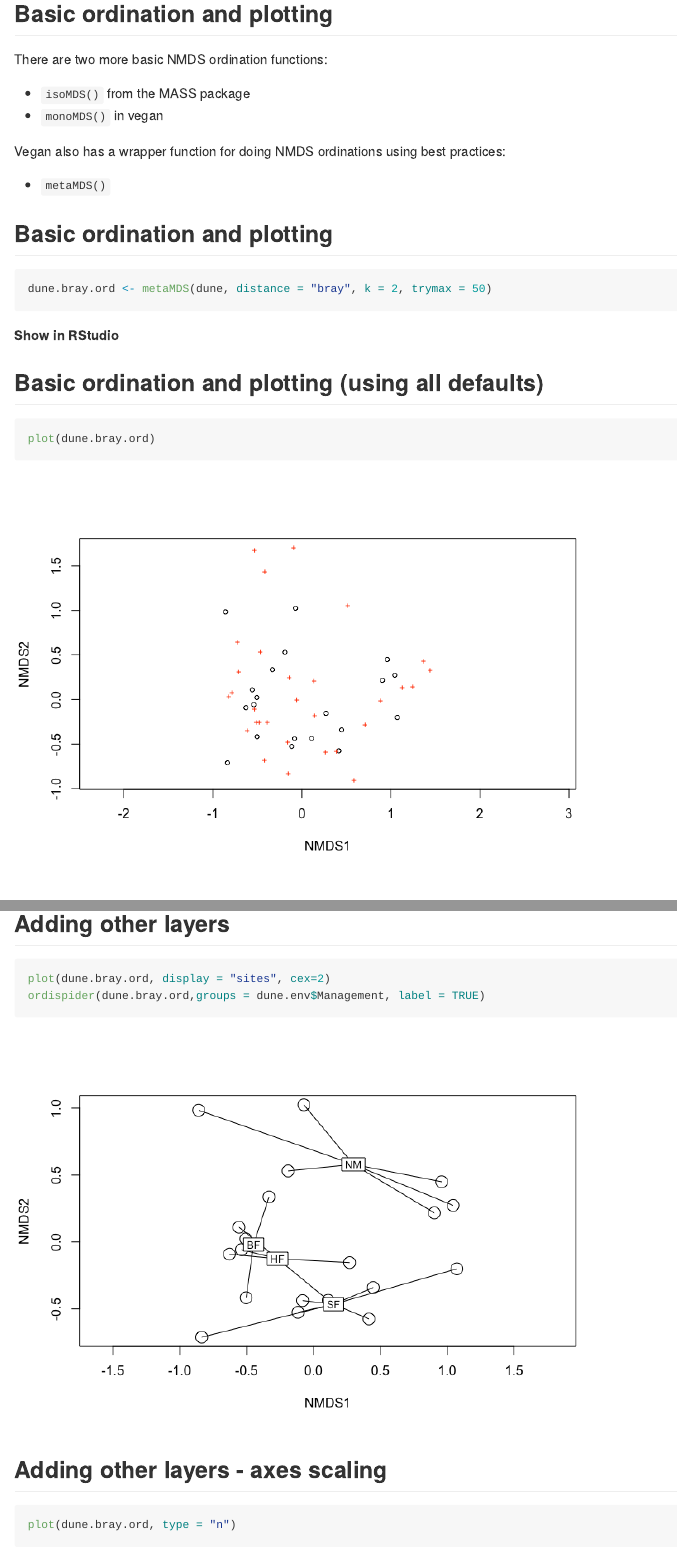
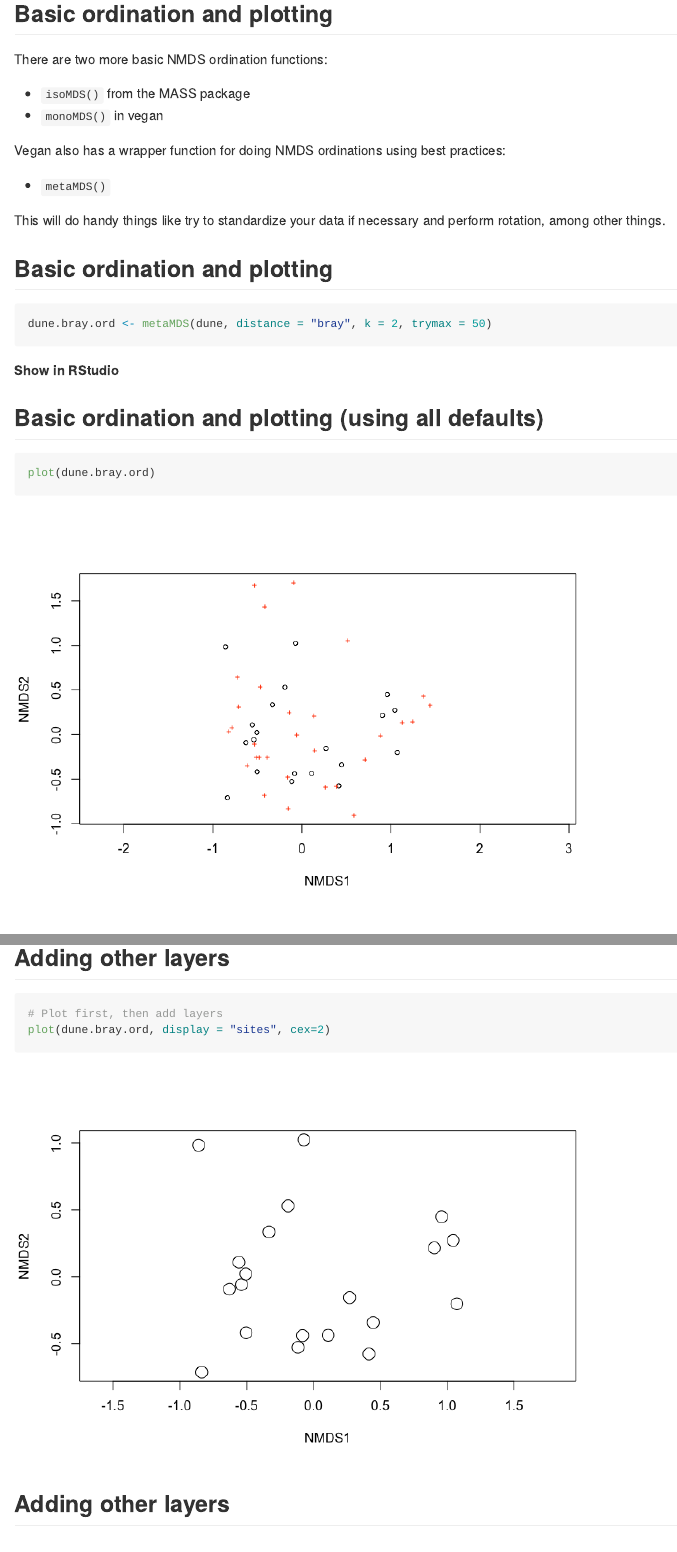
Before and after one commit to naupaka/esa_vegan, an R Markdown document (02-ordination/ordination.Rmd): the page in a window 1100 px wide, from 1930 px down before the commit and from 2180 px down after it, so that both start at the same text, and a second part further down, joined at a grey line. The pictures show the output file 02-ordination/ordination.md that the author committed with the source, drawn offline in the style of GitHub.

Commit message:
Small tweaks to section 2

````diff
--- a/02-ordination/ordination.Rmd
+++ b/02-ordination/ordination.Rmd
@@ -87,6 +87,7 @@ head(dune[,1:10], n=3)
 
 ```{r}
 head(dune.env, n=3)
+summary(dune.env)
 ```
 
 <!----------------------------slide boundary--------------------------------->
@@ -101,6 +102,8 @@ There are two more basic NMDS ordination functions:
 Vegan also has a wrapper function for doing NMDS ordinations using best practices:
 
 * `metaMDS()`
+
+This will do handy things like try to standardize your data if necessary and perform rotation, among other things.
 
 <!----------------------------slide boundary--------------------------------->
 
@@ -255,6 +258,15 @@ ordispider(dune.bray.ord,groups = dune.env$Management, label = TRUE)
 ## Adding other layers
 
 ```{r, fig.height=5}
+# Plot first, then add layers
+plot(dune.bray.ord, display = "sites", cex=2)
+```
+
+<!----------------------------slide boundary--------------------------------->
+
+## Adding other layers
+
+```{r, fig.height=5}
 plot(dune.bray.ord, display = "sites", cex=2)
 ordispider(dune.bray.ord,groups = dune.env$Management, label = TRUE)
 ```
````
Also changed, not shown: 02-ordination/ordination.html, 02-ordination/ordination.md, 02-ordination/ordination_files/figure-html/unnamed-chunk-19.png, 02-ordination/ordination_files/figure-html/unnamed-chunk-20.png, 02-ordination/ordination_files/figure-html/unnamed-chunk-21.png, 02-ordination/ordination_files/figure-html/unnamed-chunk-22.png, 02-ordination/ordination_files/figure-html/unnamed-chunk-23.png, 02-ordination/ordination_files/figure-html/unnamed-chunk-24.png, 02-ordination/ordination_files/figure-html/unnamed-chunk-25.png, 02-ordination/ordination_files/figure-html/unnamed-chunk-26.png, 02-ordination/ordination_files/figure-html/unnamed-chunk-27.png, 02-ordination/ordination_files/figure-html/unnamed-chunk-29.png (added), 69 other files.
